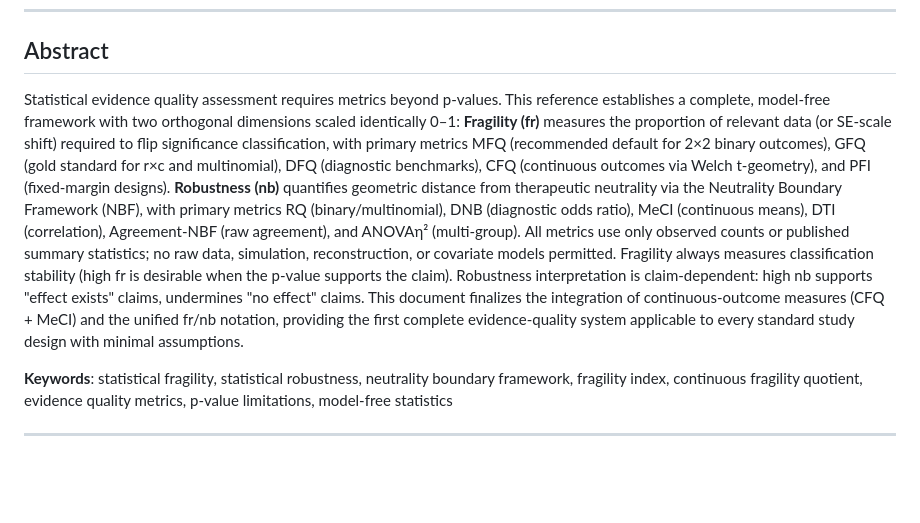
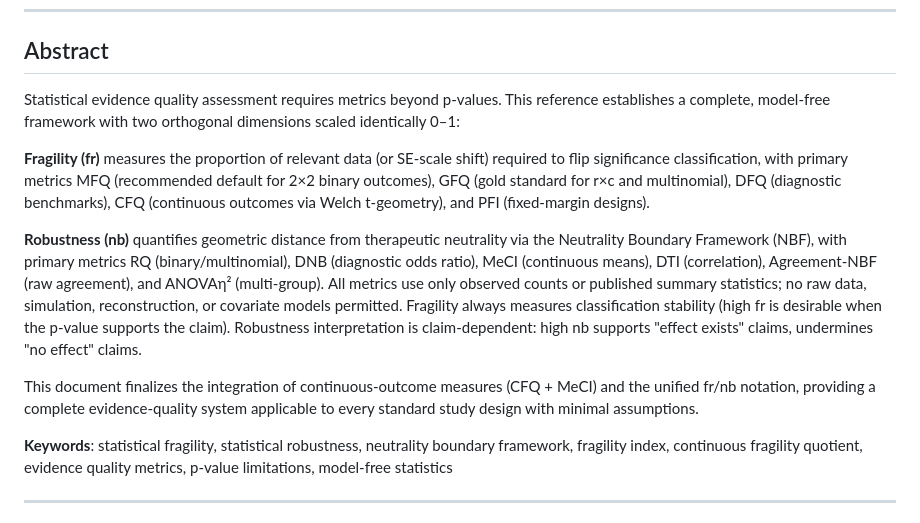
Before and after one commit to tomheston/fragility-metrics, a Markdown page: FRAGILITY_METRICS.md, the part around the change. GitHub-like rendering; blank space fills up the shorter version.

```diff
--- a/FRAGILITY_METRICS.md
+++ b/FRAGILITY_METRICS.md
@@ -12,7 +12,13 @@
 
 ## Abstract
 
-Statistical evidence quality assessment requires metrics beyond p-values. This reference establishes a complete, model-free framework with two orthogonal dimensions scaled identically 0–1: **Fragility (fr)** measures the proportion of relevant data (or SE-scale shift) required to flip significance classification, with primary metrics MFQ (recommended default for 2×2 binary outcomes), GFQ (gold standard for r×c and multinomial), DFQ (diagnostic benchmarks), CFQ (continuous outcomes via Welch t-geometry), and PFI (fixed-margin designs). **Robustness (nb)** quantifies geometric distance from therapeutic neutrality via the Neutrality Boundary Framework (NBF), with primary metrics RQ (binary/multinomial), DNB (diagnostic odds ratio), MeCI (continuous means), DTI (correlation), Agreement-NBF (raw agreement), and ANOVAη² (multi-group). All metrics use only observed counts or published summary statistics; no raw data, simulation, reconstruction, or covariate models permitted. Fragility always measures classification stability (high fr is desirable when the p-value supports the claim). Robustness interpretation is claim-dependent: high nb supports "effect exists" claims, undermines "no effect" claims. This document finalizes the integration of continuous-outcome measures (CFQ + MeCI) and the unified fr/nb notation, providing the first complete evidence-quality system applicable to every standard study design with minimal assumptions.
+Statistical evidence quality assessment requires metrics beyond p-values. This reference establishes a complete, model-free framework with two orthogonal dimensions scaled identically 0–1:
+
+**Fragility (fr)** measures the proportion of relevant data (or SE-scale shift) required to flip significance classification, with primary metrics MFQ (recommended default for 2×2 binary outcomes), GFQ (gold standard for r×c and multinomial), DFQ (diagnostic benchmarks), CFQ (continuous outcomes via Welch t-geometry), and PFI (fixed-margin designs).
+
+**Robustness (nb)** quantifies geometric distance from therapeutic neutrality via the Neutrality Boundary Framework (NBF), with primary metrics RQ (binary/multinomial), DNB (diagnostic odds ratio), MeCI (continuous means), DTI (correlation), Agreement-NBF (raw agreement), and ANOVAη² (multi-group). All metrics use only observed counts or published summary statistics; no raw data, simulation, reconstruction, or covariate models permitted. Fragility always measures classification stability (high fr is desirable when the p-value supports the claim). Robustness interpretation is claim-dependent: high nb supports "effect exists" claims, undermines "no effect" claims.
+
+This document finalizes the integration of continuous-outcome measures (CFQ + MeCI) and the unified fr/nb notation, providing a complete evidence-quality system applicable to every standard study design with minimal assumptions.
 
 **Keywords**: statistical fragility, statistical robustness, neutrality boundary framework, fragility index, continuous fragility quotient, evidence quality metrics, p-value limitations, model-free statistics
 
```
